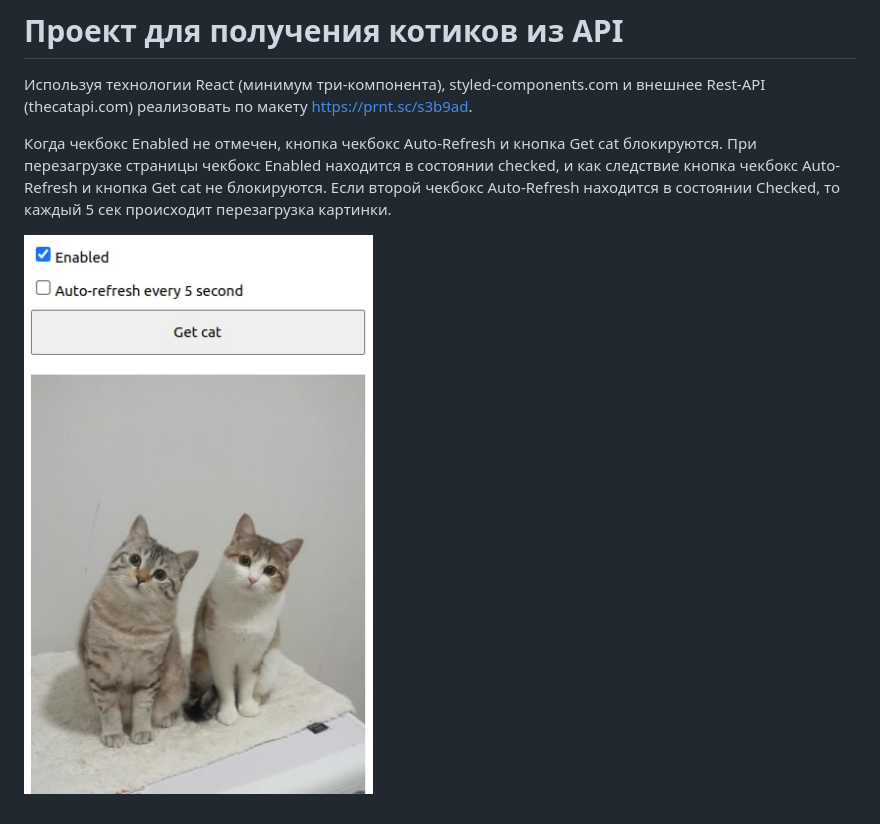
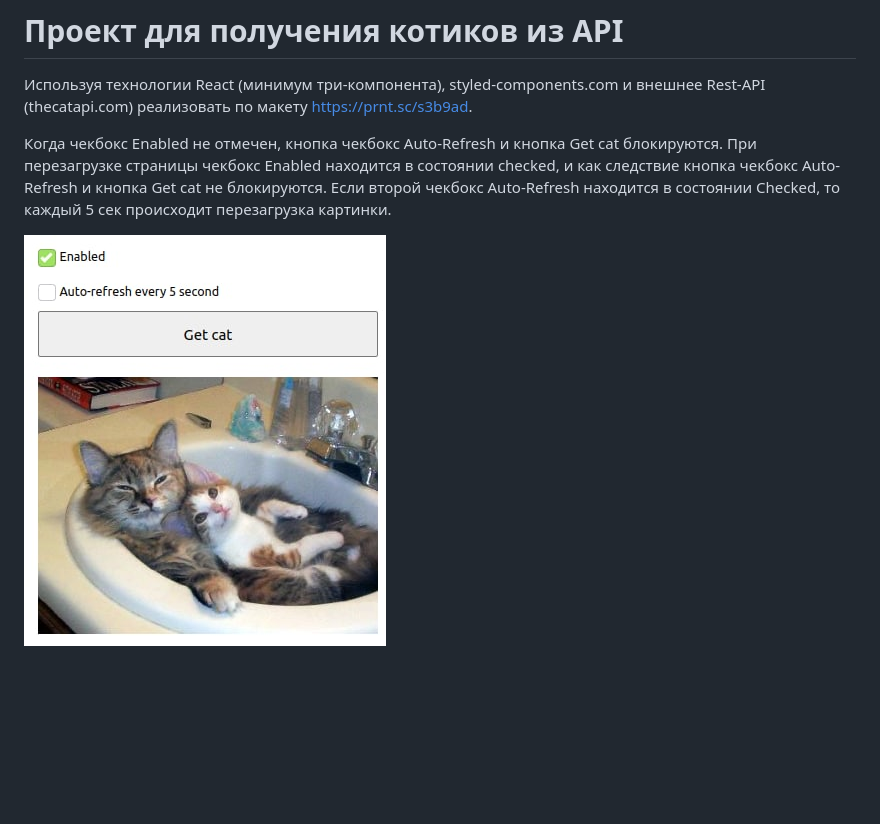
Before and after one commit to Malluma/get_cat, a Markdown page: README.md, the part around the change. Rendered like a GitHub page; pictures changed too: imagesForReadMe/project_image_2.jpg (added); blank space fills up the shorter version.

```diff
--- a/README.md
+++ b/README.md
@@ -8,4 +8,4 @@
 Когда чекбокс Enabled не отмечен, кнопка чекбокс Auto-Refresh и кнопка Get cat блокируются. При перезагрузке страницы чекбокс Enabled находится в состоянии сhecked, и как следствие кнопка чекбокс Auto-Refresh и кнопка Get cat не блокируются.
 Если второй чекбокс Auto-Refresh находится в состоянии Checked, то каждый 5 сек происходит перезагрузка картинки.
 
-![Внешний вид приложения](./imagesForReadMe/project_image.jpg)
+![Внешний вид приложения](./imagesForReadMe/project_image_2.jpg)
```
Also changed, not shown: 5 other files.
